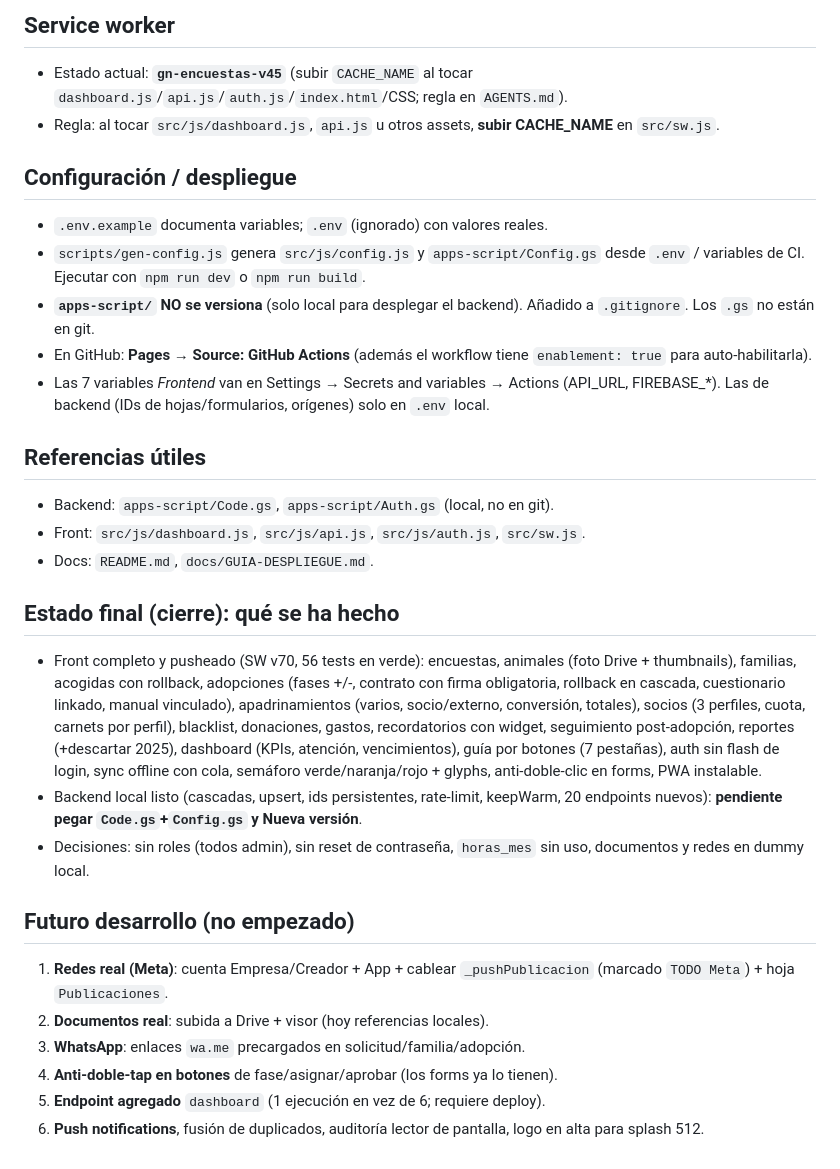
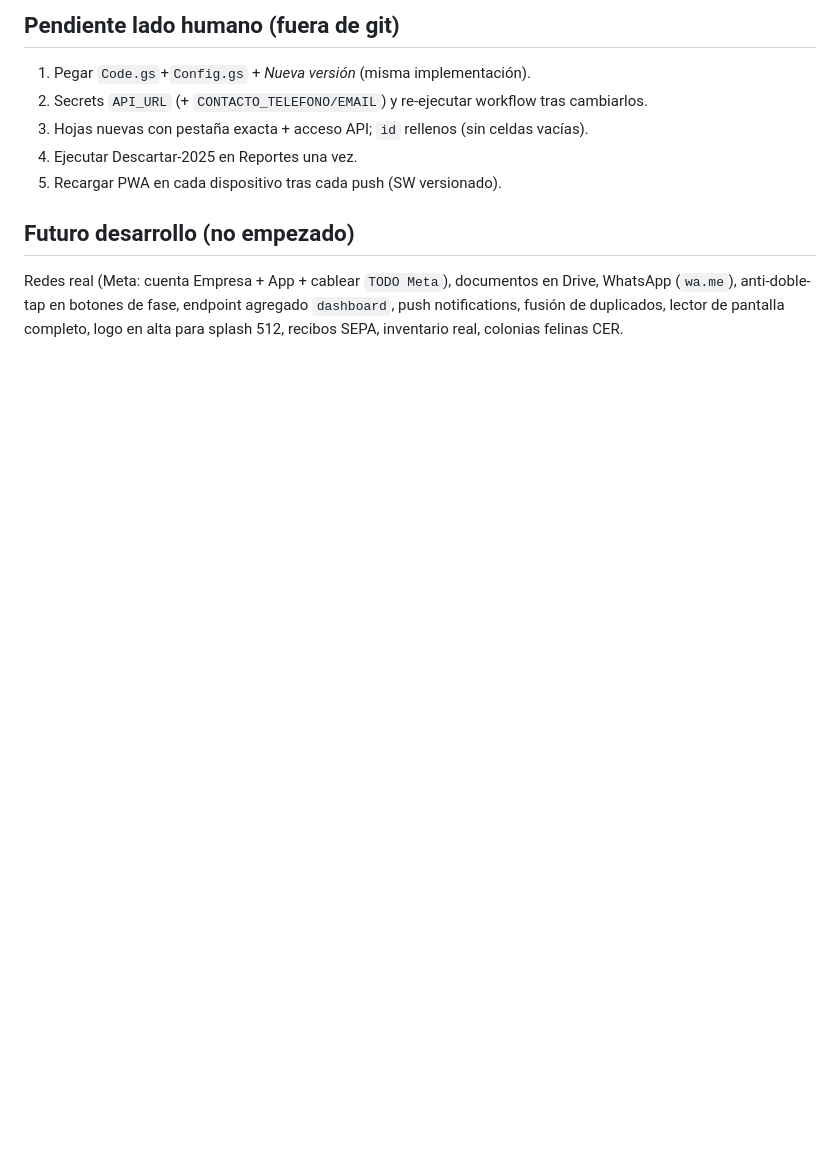
Before and after one commit to gn-admin/admin-dashboard, a Markdown page: PROGRESO.md, the part around one of its changes. Rendered like a GitHub page; blank space fills up the shorter version.

```diff
--- a/PROGRESO.md
+++ b/PROGRESO.md
@@ -60,28 +110,12 @@ PWA admin de Grupo Nebak (Apps Script + Sheets + Firebase Auth) desplegada y **f
-## Service worker
-- Estado actual: **`gn-encuestas-v45`** (subir `CACHE_NAME` al tocar `dashboard.js`/`api.js`/`auth.js`/`index.html`/CSS; regla en `AGENTS.md`).
-- Regla: al tocar `src/js/dashboard.js`, `api.js` u otros assets, **subir CACHE_NAME** en `src/sw.js`.
-
-## Configuración / despliegue
-- `.env.example` documenta variables; `.env` (ignorado) con valores reales.
-- `scripts/gen-config.js` genera `src/js/config.js` y `apps-script/Config.gs` desde `.env` / variables de CI. Ejecutar con `npm run dev` o `npm run build`.
-- **`apps-script/` NO se versiona** (solo local para desplegar el backend). Añadido a `.gitignore`. Los `.gs` no están en git.
-- En GitHub: **Pages → Source: GitHub Actions** (además el workflow tiene `enablement: true` para auto-habilitarla).
-- Las 7 variables *Frontend* van en Settings → Secrets and variables → Actions (API_URL, FIREBASE_*). Las de backend (IDs de hojas/formularios, orígenes) solo en `.env` local.
-
-## Referencias útiles
-- Backend: `apps-script/Code.gs`, `apps-script/Auth.gs` (local, no en git).
-- Front: `src/js/dashboard.js`, `src/js/api.js`, `src/js/auth.js`, `src/sw.js`.
-- Docs: `README.md`, `docs/GUIA-DESPLIEGUE.md`.
-
-## Estado final (cierre): qué se ha hecho
-- Front completo y pusheado (SW v70, 56 tests en verde): encuestas, animales (foto Drive + thumbnails), familias, acogidas con rollback, adopciones (fases +/-, contrato con firma obligatoria, rollback en cascada, cuestionario linkado, manual vinculado), apadrinamientos (varios, socio/externo, conversión, totales), socios (3 perfiles, cuota, carnets por perfil), blacklist, donaciones, gastos, recordatorios con widget, seguimiento post-adopción, reportes (+descartar 2025), dashboard (KPIs, atención, vencimientos), guía por botones (7 pestañas), auth sin flash de login, sync offline con cola, semáforo verde/naranja/rojo + glyphs, anti-doble-clic en forms, PWA instalable.
-- Backend local listo (cascadas, upsert, ids persistentes, rate-limit, keepWarm, 20 endpoints nuevos): **pendiente pegar `Code.gs`+`Config.gs` y Nueva versión**.
-- Decisiones: sin roles (todos admin), sin reset de contraseña, `horas_mes` sin uso, documentos y redes en dummy local.
+## Pendiente lado humano (fuera de git)
+1. Pegar `Code.gs`+`Config.gs` + *Nueva versión* (misma implementación).
+2. Secrets `API_URL` (+ `CONTACTO_TELEFONO/EMAIL`) y re-ejecutar workflow tras cambiarlos.
+3. Hojas nuevas con pestaña exacta + acceso API; `id` rellenos (sin celdas vacías).
+4. Ejecutar Descartar-2025 en Reportes una vez.
+5. Recargar PWA en cada dispositivo tras cada push (SW versionado).
 
 ## Futuro desarrollo (no empezado)
-1. **Redes real (Meta)**: cuenta Empresa/Creador + App + cablear `_pushPublicacion` (marcado `TODO Meta`) + hoja `Publicaciones`.
-2. **Documentos real**: subida a Drive + visor (hoy referencias locales).
-3. **WhatsApp**: enlaces `wa.me` precargados en solicitud/familia/adopción.
-4. **Anti-doble-tap en botones** de fase/asignar/aprobar (los forms ya lo tienen).
-5. **Endpoint agregado** `dashboard` (1 ejecución en vez de 6; requiere deploy).
-6. **Push notifications**, fusión de duplicados, auditoría lector de pantalla, logo en alta para splash 512.
+Redes real (Meta: cuenta Empresa + App + cablear `TODO Meta`), documentos en Drive,
+WhatsApp (`wa.me`), anti-doble-tap en botones de fase, endpoint agregado `dashboard`,
+push notifications, fusión de duplicados, lector de pantalla completo, logo en alta
+para splash 512, recibos SEPA, inventario real, colonias felinas CER.
```
Also changed, not shown: other parts of PROGRESO.md (+100 -50 lines).
